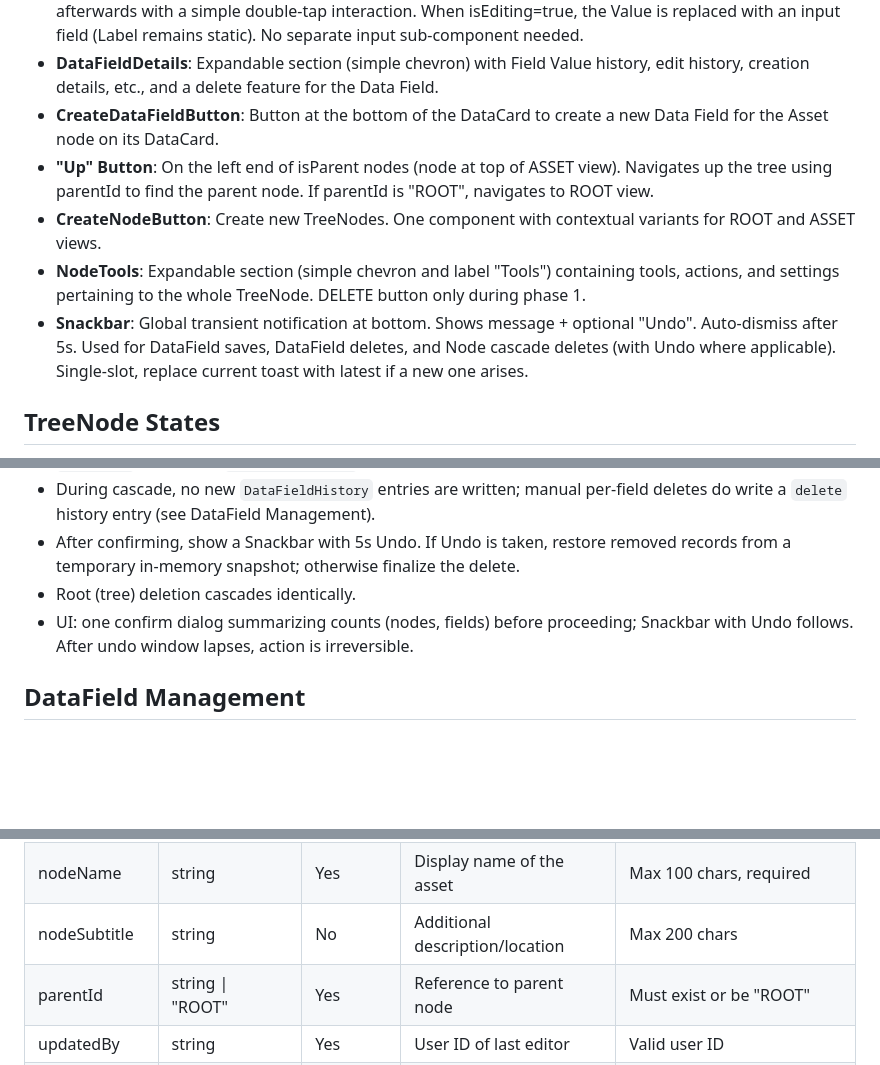
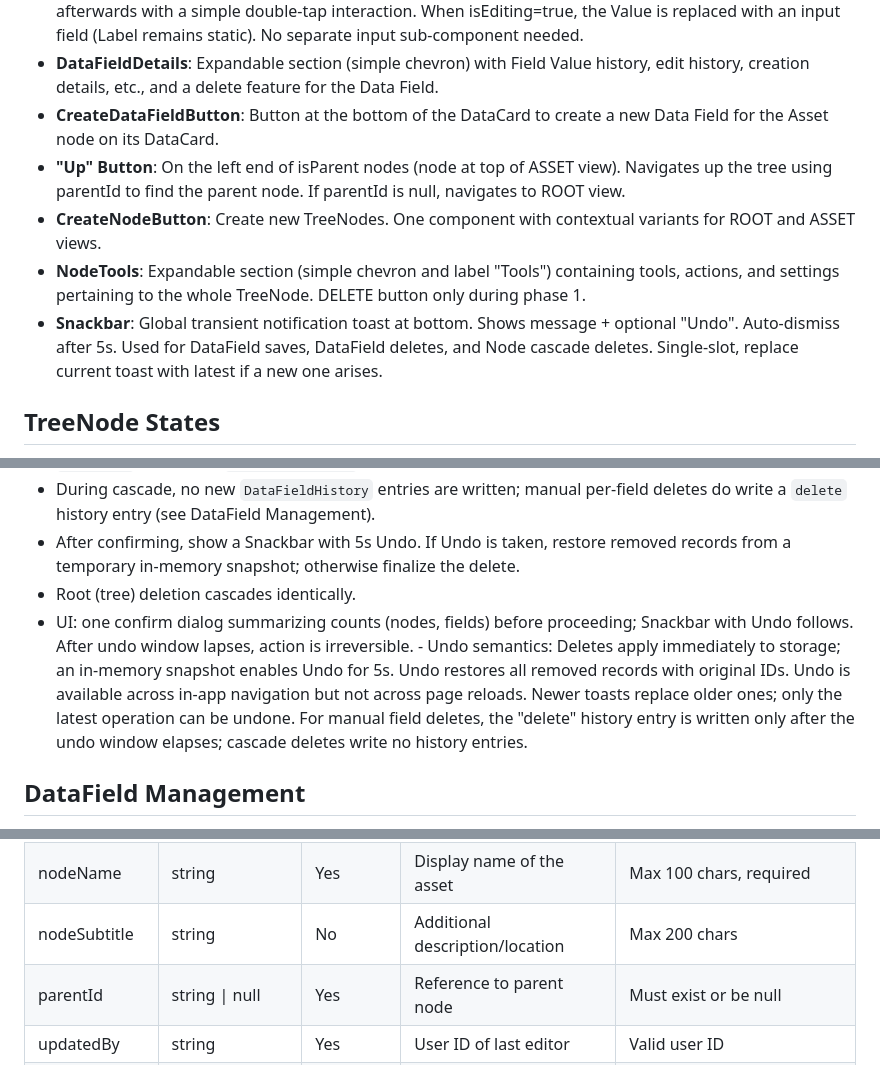
Before and after one commit to blarvin/complete-maintenance-management, a Markdown page: SPECIFICATION.md, 3 parts joined by grey strips. Rendered like a GitHub page; blank space fills up the shorter version.

Commit message:
In SPEC, removed sentinel value from data model, made parentId "nullable". Also clarify deletion / toast strategy.

```diff
--- a/SPECIFICATION.md
+++ b/SPECIFICATION.md
@@ -38,10 +38,10 @@ The problem domain contains things like Assets, sub-assets, parts, sub-assemblie
 - **DataField**: Row item with Label:Value pairs, which users add to an asset node. Most values can be edited afterwards with a simple double-tap interaction. When isEditing=true, the Value is replaced with an input field (Label remains static). No separate input sub-component needed.
 - **DataFieldDetails**: Expandable section (simple chevron) with Field Value history, edit history, creation details, etc., and a delete feature for the Data Field.
 - **CreateDataFieldButton**: Button at the bottom of the DataCard to create a new Data Field for the Asset node on its DataCard.
-- **"Up" Button**: On the left end of isParent nodes (node at top of ASSET view). Navigates up the tree using parentId to find the parent node. If parentId is "ROOT", navigates to ROOT view.
+- **"Up" Button**: On the left end of isParent nodes (node at top of ASSET view). Navigates up the tree using parentId to find the parent node. If parentId is null, navigates to ROOT view.
 - **CreateNodeButton**: Create new TreeNodes. One component with contextual variants for ROOT and ASSET views.
 - **NodeTools**: Expandable section (simple chevron and label "Tools") containing tools, actions, and settings pertaining to the whole TreeNode. DELETE button only during phase 1.
-- **Snackbar**: Global transient notification at bottom. Shows message + optional "Undo". Auto-dismiss after 5s. Used for DataField saves, DataField deletes, and Node cascade deletes (with Undo where applicable). Single-slot, replace current toast with latest if a new one arises.
+- **Snackbar**: Global transient notification toast at bottom. Shows message + optional "Undo". Auto-dismiss after 5s. Used for DataField saves, DataField deletes, and Node cascade deletes. Single-slot, replace current toast with latest if a new one arises.
 
 ## TreeNode States
 - **isRoot**: Top-level nodes on ROOT view. Full width, no children shown, no "Up" button, abbreviated DataCard (first 6 DataFields by `cardOrdering`, or all if fewer than 6). All TreeNodes are in this state at ROOT view.
@@ -87,7 +87,7 @@ The problem domain contains things like Assets, sub-assets, parts, sub-assemblie
 - During cascade, no new `DataFieldHistory` entries are written; manual per‑field deletes do write a `delete` history entry (see DataField Management).
 - After confirming, show a Snackbar with 5s Undo. If Undo is taken, restore removed records from a temporary in-memory snapshot; otherwise finalize the delete.
 - Root (tree) deletion cascades identically.
-- UI: one confirm dialog summarizing counts (nodes, fields) before proceeding; Snackbar with Undo follows. After undo window lapses, action is irreversible.
+- UI: one confirm dialog summarizing counts (nodes, fields) before proceeding; Snackbar with Undo follows. After undo window lapses, action is irreversible. - Undo semantics: Deletes apply immediately to storage; an in-memory snapshot enables Undo for 5s. Undo restores all removed records with original IDs. Undo is available across in-app navigation but not across page reloads. Newer toasts replace older ones; only the latest operation can be undone. For manual field deletes, the "delete" history entry is written only after the undo window elapses; cascade deletes write no history entries.
 
 ## DataField Management
 - **Double-Tap to edit**: Double-tap on a DataField row (Label or Value) to edit the Value. The Value becomes an active input field. Save by double-tapping again. Cancel by tapping outside. If another DataField is already editing, it is cancelled. (Implementation: Set isEditing=true on double-tap to show input field. Set isEditing=false on save/cancel.) Confirmation is shown via Snackbar with a 5s Undo.
@@ -152,7 +152,7 @@ The system uses a hierarchical tree structure with two primary entities:
 | id | string (UUID) | Yes | Unique identifier | Generated client-side and used as canonical ID |
 | nodeName | string | Yes | Display name of the asset | Max 100 chars, required |
 | nodeSubtitle | string | No | Additional description/location | Max 200 chars |
-| parentId | string \| "ROOT" | Yes | Reference to parent node | Must exist or be "ROOT" |
+| parentId | string \| null | Yes | Reference to parent node | Must exist or be null |
 | updatedBy | string | Yes | User ID of last editor | Valid user ID |
 | updatedAt | timestamp | Yes | Last modification time (epoch) | Client-assigned in Phase 1; server-assigned in later phases |
 | nodeOrdering | number | No | Display order among siblings | Default: 0, unique per parent |
```
Also changed, not shown: other parts of SPECIFICATION.md (+2 -2 lines).
